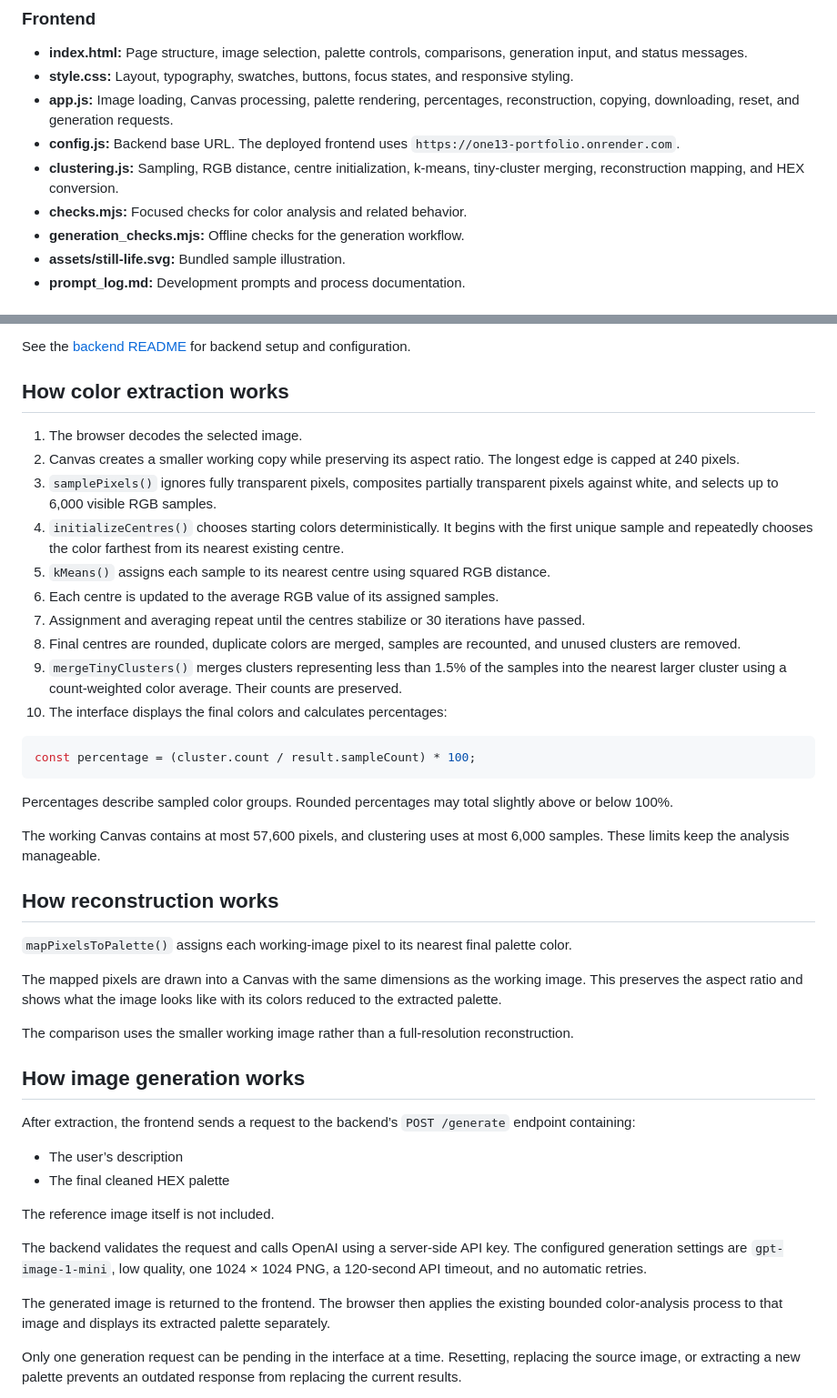
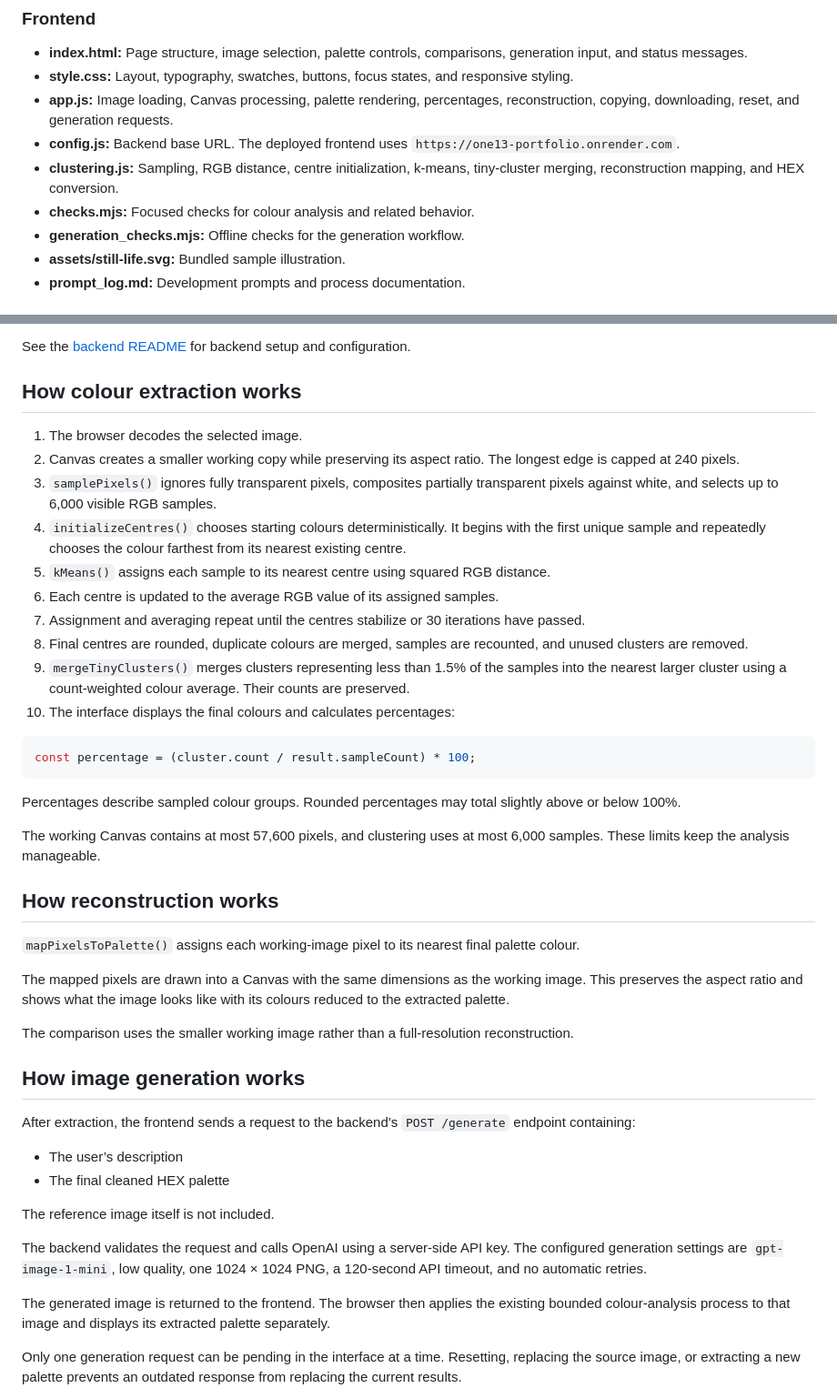
Before and after one commit to fatimajshah/113-Portfolio-, a Markdown page: palette-lab/README.md, 2 parts joined by grey strips. Shown at 91% size. Drawn GitHub-style.

````diff
--- a/palette-lab/README.md
+++ b/palette-lab/README.md
@@ -85,7 +85,7 @@ palette-lab-backend/
 - **app.js:** Image loading, Canvas processing, palette rendering, percentages, reconstruction, copying, downloading, reset, and generation requests.
 - **config.js:** Backend base URL. The deployed frontend uses `https://one13-portfolio.onrender.com`.
 - **clustering.js:** Sampling, RGB distance, centre initialization, k-means, tiny-cluster merging, reconstruction mapping, and HEX conversion.
-- **checks.mjs:** Focused checks for color analysis and related behavior.
+- **checks.mjs:** Focused checks for colour analysis and related behavior.
 - **generation_checks.mjs:** Offline checks for the generation workflow.
 - **assets/still-life.svg:** Bundled sample illustration.
 - **prompt_log.md:** Development prompts and process documentation.
@@ -101,32 +101,32 @@ palette-lab-backend/
 
 See the [backend README](../palette-lab-backend/README.md) for backend setup and configuration.
 
-## How color extraction works
+## How colour extraction works
 
 1. The browser decodes the selected image.
 2. Canvas creates a smaller working copy while preserving its aspect ratio. The longest edge is capped at 240 pixels.
 3. `samplePixels()` ignores fully transparent pixels, composites partially transparent pixels against white, and selects up to 6,000 visible RGB samples.
-4. `initializeCentres()` chooses starting colors deterministically. It begins with the first unique sample and repeatedly chooses the color farthest from its nearest existing centre.
+4. `initializeCentres()` chooses starting colours deterministically. It begins with the first unique sample and repeatedly chooses the colour farthest from its nearest existing centre.
 5. `kMeans()` assigns each sample to its nearest centre using squared RGB distance.
 6. Each centre is updated to the average RGB value of its assigned samples.
 7. Assignment and averaging repeat until the centres stabilize or 30 iterations have passed.
-8. Final centres are rounded, duplicate colors are merged, samples are recounted, and unused clusters are removed.
-9. `mergeTinyClusters()` merges clusters representing less than 1.5% of the samples into the nearest larger cluster using a count-weighted color average. Their counts are preserved.
-10. The interface displays the final colors and calculates percentages:
+8. Final centres are rounded, duplicate colours are merged, samples are recounted, and unused clusters are removed.
+9. `mergeTinyClusters()` merges clusters representing less than 1.5% of the samples into the nearest larger cluster using a count-weighted colour average. Their counts are preserved.
+10. The interface displays the final colours and calculates percentages:
 
 ```js
 const percentage = (cluster.count / result.sampleCount) * 100;
 ```
 
-Percentages describe sampled color groups. Rounded percentages may total slightly above or below 100%.
+Percentages describe sampled colour groups. Rounded percentages may total slightly above or below 100%.
 
 The working Canvas contains at most 57,600 pixels, and clustering uses at most 6,000 samples. These limits keep the analysis manageable.
 
 ## How reconstruction works
 
-`mapPixelsToPalette()` assigns each working-image pixel to its nearest final palette color.
+`mapPixelsToPalette()` assigns each working-image pixel to its nearest final palette colour.
 
-The mapped pixels are drawn into a Canvas with the same dimensions as the working image. This preserves the aspect ratio and shows what the image looks like with its colors reduced to the extracted palette.
+The mapped pixels are drawn into a Canvas with the same dimensions as the working image. This preserves the aspect ratio and shows what the image looks like with its colours reduced to the extracted palette.
 
 The comparison uses the smaller working image rather than a full-resolution reconstruction.
 
@@ -141,7 +141,7 @@ The reference image itself is not included.
 
 The backend validates the request and calls OpenAI using a server-side API key. The configured generation settings are `gpt-image-1-mini`, low quality, one 1024 × 1024 PNG, a 120-second API timeout, and no automatic retries.
 
-The generated image is returned to the frontend. The browser then applies the existing bounded color-analysis process to that image and displays its extracted palette separately.
+The generated image is returned to the frontend. The browser then applies the existing bounded colour-analysis process to that image and displays its extracted palette separately.
 
 Only one generation request can be pending in the interface at a time. Resetting, replacing the source image, or extracting a new palette prevents an outdated response from replacing the current results.
 
````
Also changed, not shown: other parts of palette-lab/README.md (+20 -20 lines).
